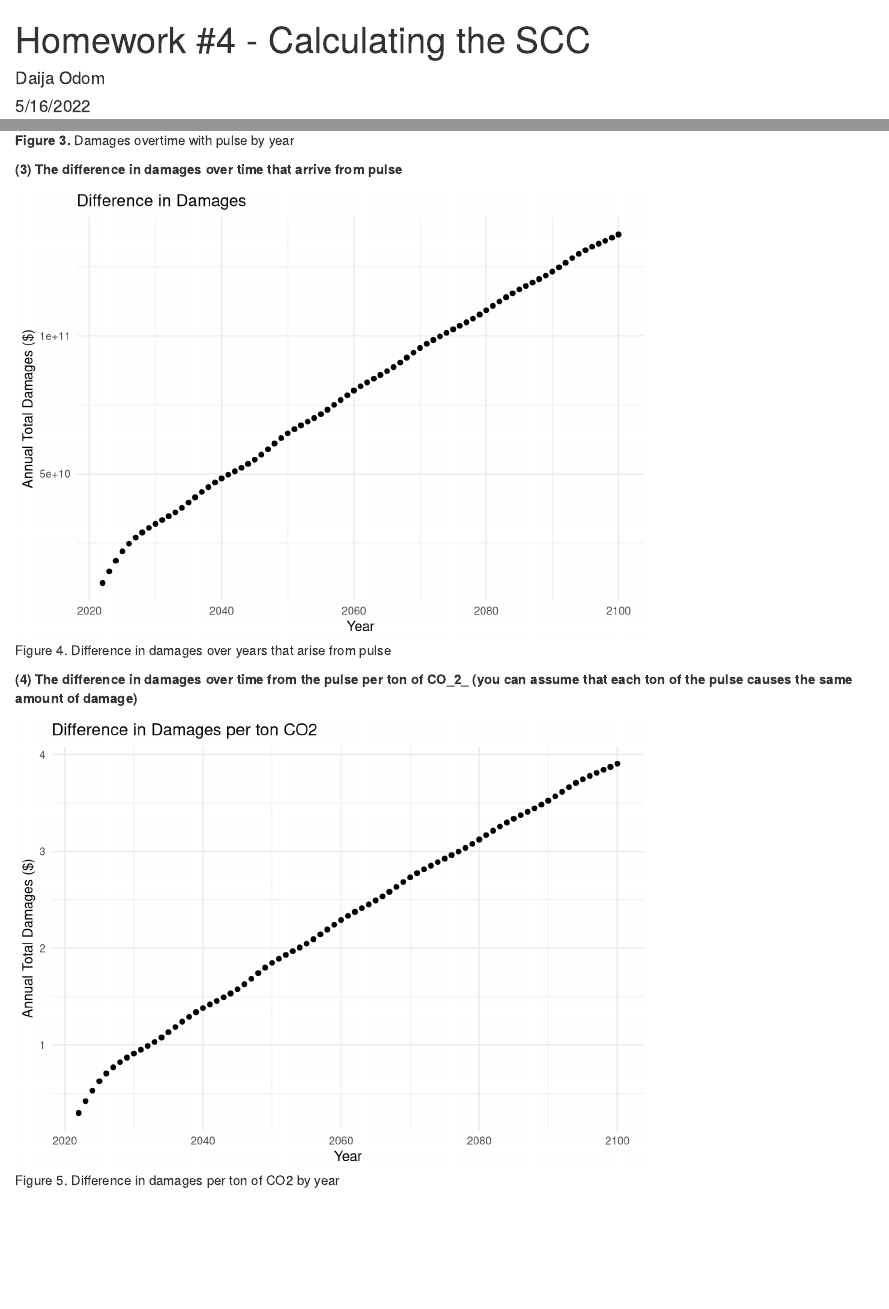
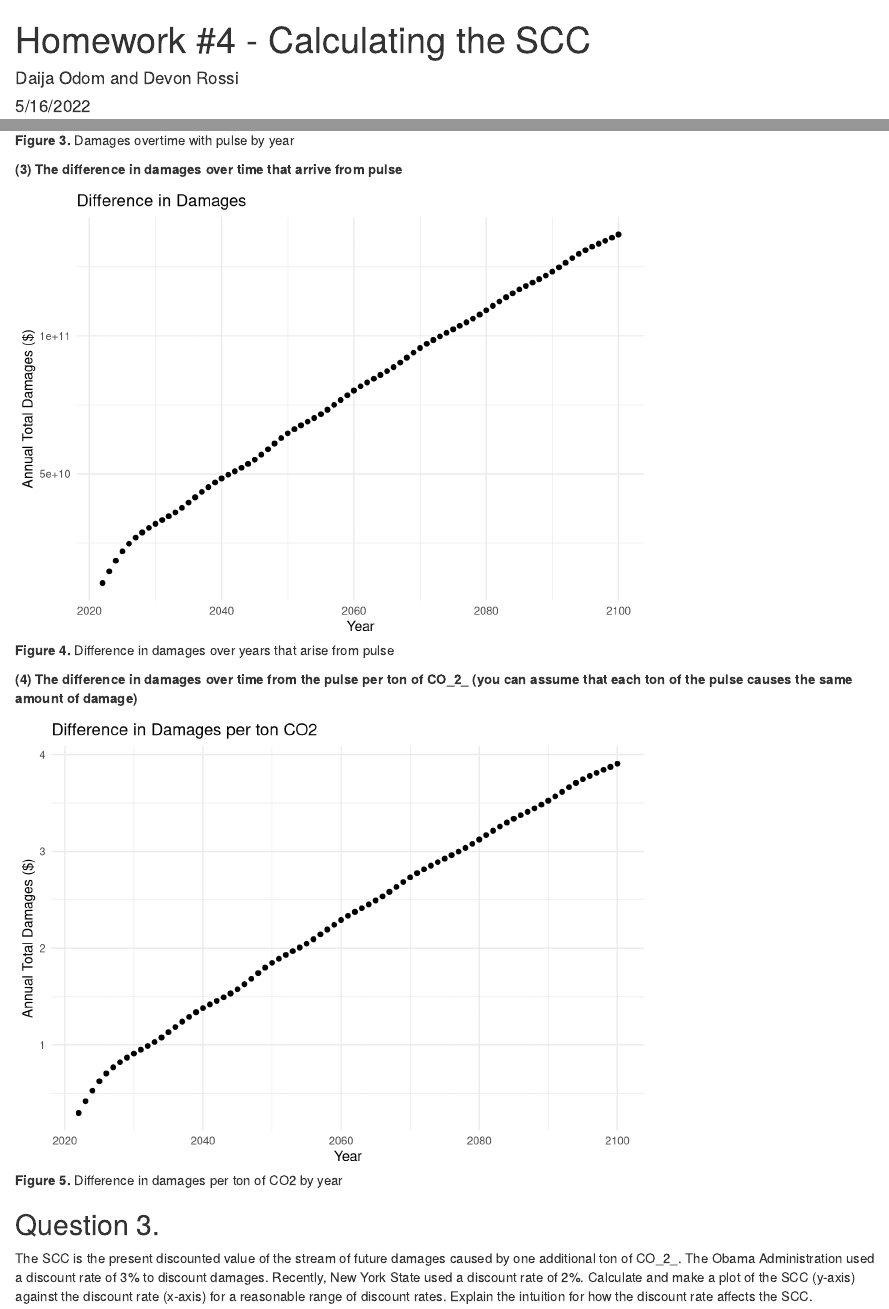
Before and after one commit to daijaodom/ESM-204-Homework4, an R Markdown document (Homework Assignment #4_DaijaOdom.Rmd): the page in a window 1100 px wide, from its top, and a second part further down, joined at a grey line. Rendered offline with R 4.5, knitr and Pandoc, with nearby package versions.

Commit message:
Started question 3

````diff
--- a/Homework Assignment #4_DaijaOdom.Rmd
+++ b/Homework Assignment #4_DaijaOdom.Rmd
@@ -1,6 +1,6 @@
 ---
 title: 'Homework #4 - Calculating the SCC'
-author: "Daija Odom"
+author: "Daija Odom and Devon Rossi"
 date: "5/16/2022"
 output:
   html_document: default
@@ -94,7 +94,7 @@ ggplot(data = warming_data) +
 ```
 
 **(3) The difference in damages over time that arrive from pulse**
-```{r, fig.cap = "Figure 4. Difference in damages over years that arise from pulse"}
+```{r, fig.cap = "**Figure 4.** Difference in damages over years that arise from pulse"}
 ## Difference in damages with pulse
 ggplot(data = warming_data) +
   geom_point(aes(x = year, y = difference)) +
@@ -106,7 +106,7 @@ ggplot(data = warming_data) +
 ```
 
 **(4) The difference in damages over time from the pulse per ton of CO_2_ (you can assume that each ton of the pulse causes the same amount of damage)**
-```{r, fig.cap = "Figure 5. Difference in damages per ton of CO2 by year"}
+```{r, fig.cap = "**Figure 5.** Difference in damages per ton of CO2 by year"}
 ## Difference in damages per ton of CO2
 ggplot(data = warming_data) +
   geom_point(aes(x = year, y = damage_per_ton_CO2)) +
@@ -116,3 +116,8 @@ ggplot(data = warming_data) +
   theme_minimal()
 
 ```
+
+## Question 3.
+The SCC is the present discounted value of the stream of future  damages caused by one additional ton of CO_2_. The Obama Administration used a discount rate of 3% to discount damages. Recently, New York State used a discount rate of 2%. Calculate and make a plot of the SCC (y-axis) against the discount rate (x-axis) for a reasonable range of discount rates. Explain the intuition for how the discount rate affects the SCC.
+
+```{r}
````
Also changed, not shown: Homework Assignment #4_DaijaOdom.Rmd (6 more changed lines).
